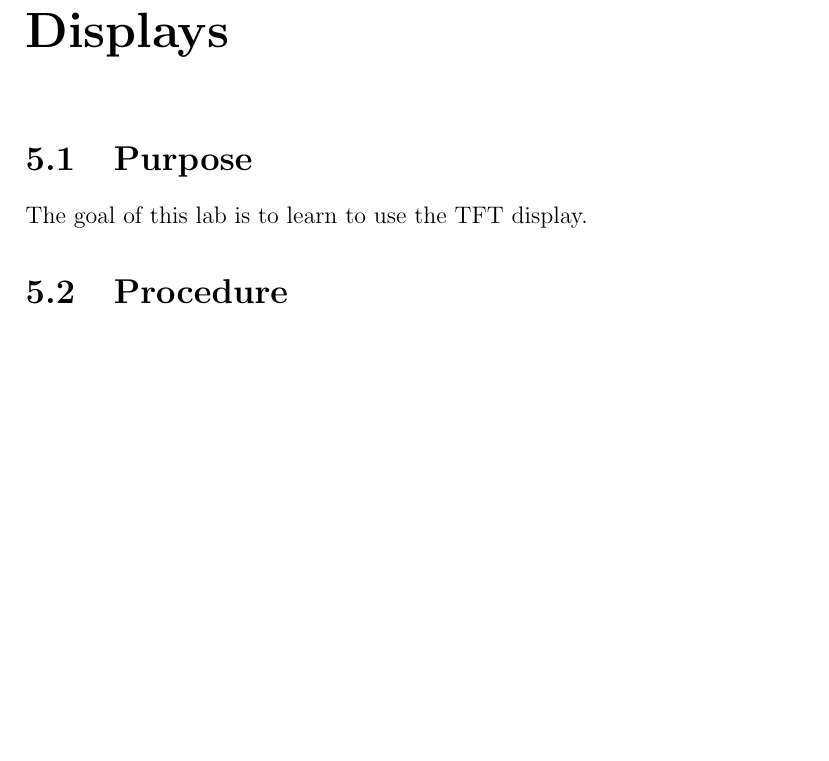
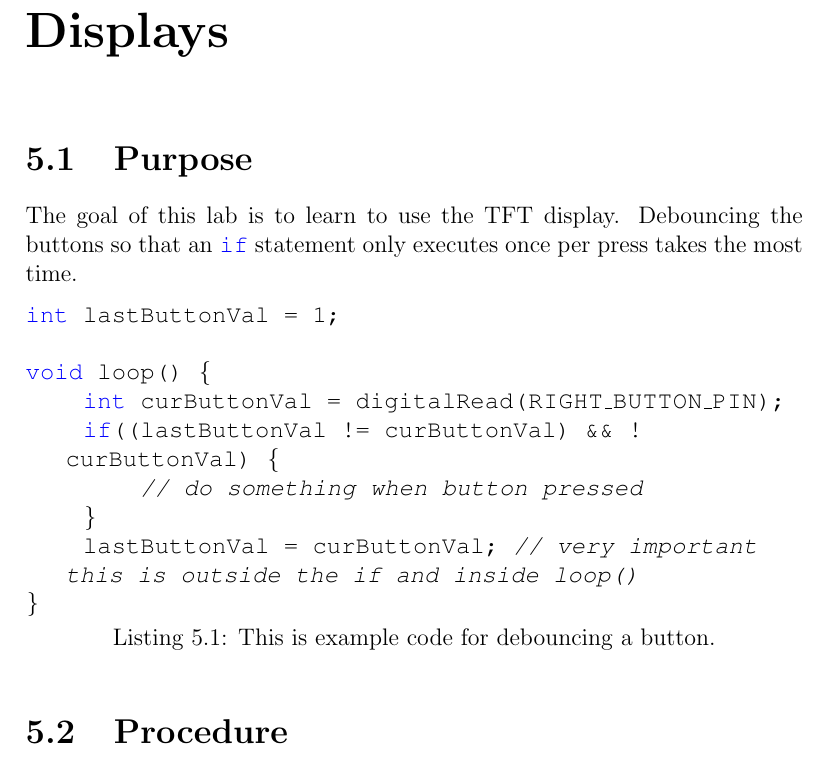
Before and after one commit to semcneil/Fundamentals-of-Microcontrollers-Laboratories, a LaTeX thesis (latex/manual.tex, which reads latex/displays/displays.tex): part of page 30 of 59, cut so that both start at the same text, the shorter picture padded with empty space. Compiled offline with pdfLaTeX.

Commit message:
Added debouncing text and code

```diff
--- a/latex/displays/displays.tex
+++ b/latex/displays/displays.tex
@@ -2,7 +2,20 @@
 \chaplabel{displays}
 
 \section{Purpose}
-The goal of this lab is to learn to use the TFT display.
+The goal of this lab is to learn to use the TFT display. Debouncing the buttons
+so that an \lstinline|if| statement only executes once per press takes the most time.
+
+\begin{lstlisting}[language=C++, caption={This is example code for debouncing a button.},label={lst:debounceEx}]
+int lastButtonVal = 1;
+
+void loop() {
+    int curButtonVal = digitalRead(RIGHT_BUTTON_PIN);
+    if((lastButtonVal != curButtonVal) && !curButtonVal) {
+        // do something when button pressed
+    }
+    lastButtonVal = curButtonVal; // very important this is outside the if and inside loop()
+}
+\end{lstlisting}
 
 \section{Procedure}
 \subsection{Main Requirements}
```
